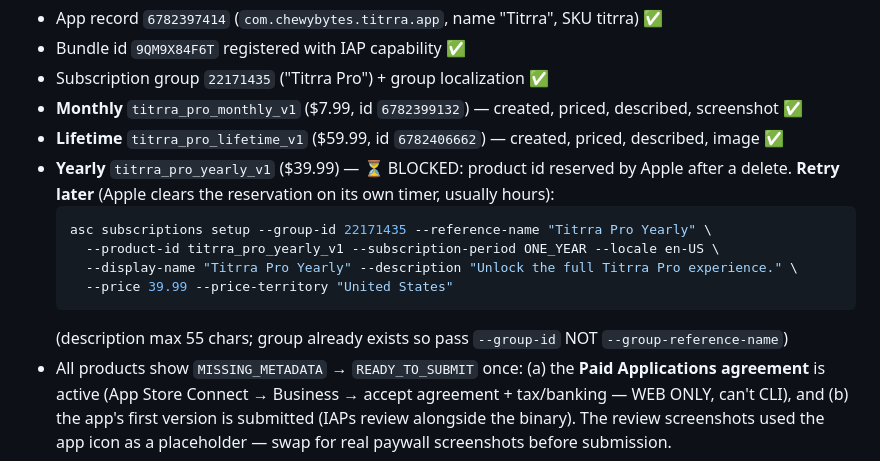
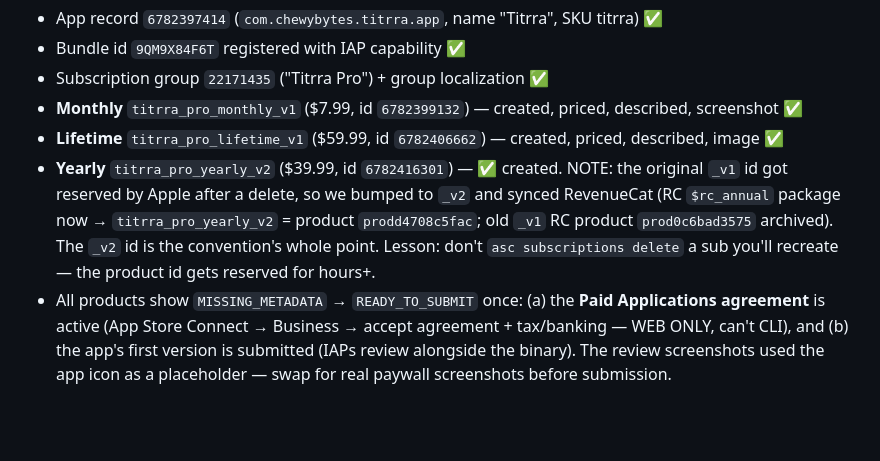
Before and after one commit to ezeikel/titrra, a Markdown page: docs/SHIP-CHECKLIST.md, the part around the change. Drawn GitHub-style; blank space fills up the shorter version.

Commit message:
docs: yearly sub resolved via _v2 (apple reserved v1 id); rc resynced

````diff
--- a/docs/SHIP-CHECKLIST.md
+++ b/docs/SHIP-CHECKLIST.md
@@ -16,14 +16,7 @@ _Status as of 2026-06-19. Generated by Claude during the kickoff session._
 - Subscription group `22171435` ("Titrra Pro") + group localization ✅
 - **Monthly** `titrra_pro_monthly_v1` ($7.99, id `6782399132`) — created, priced, described, screenshot ✅
 - **Lifetime** `titrra_pro_lifetime_v1` ($59.99, id `6782406662`) — created, priced, described, image ✅
-- **Yearly** `titrra_pro_yearly_v1` ($39.99) — ⏳ BLOCKED: product id reserved by Apple after a delete. **Retry later** (Apple clears the reservation on its own timer, usually hours):
-  ```bash
-  asc subscriptions setup --group-id 22171435 --reference-name "Titrra Pro Yearly" \
-    --product-id titrra_pro_yearly_v1 --subscription-period ONE_YEAR --locale en-US \
-    --display-name "Titrra Pro Yearly" --description "Unlock the full Titrra Pro experience." \
-    --price 39.99 --price-territory "United States"
-  ```
-  (description max 55 chars; group already exists so pass `--group-id` NOT `--group-reference-name`)
+- **Yearly** `titrra_pro_yearly_v2` ($39.99, id `6782416301`) — ✅ created. NOTE: the original `_v1` id got reserved by Apple after a delete, so we bumped to `_v2` and synced RevenueCat (RC `$rc_annual` package now → `titrra_pro_yearly_v2` = product `prodd4708c5fac`; old `_v1` RC product `prod0c6bad3575` archived). The `_v2` id is the convention's whole point. Lesson: don't `asc subscriptions delete` a sub you'll recreate — the product id gets reserved for hours+.
 - All products show `MISSING_METADATA` → `READY_TO_SUBMIT` once: (a) the **Paid Applications agreement** is active (App Store Connect → Business → accept agreement + tax/banking — WEB ONLY, can't CLI), and (b) the app's first version is submitted (IAPs review alongside the binary). The review screenshots used the app icon as a placeholder — swap for real paywall screenshots before submission.
 
 **Google Play:** ⏳ BLOCKED by design — Google has NO API to create an app. Create the app in Play Console UI + upload a first AAB, THEN `store titrra google in-app-products ...` works. The `store` wrapper already has `titrra.env` (package `com.chewybytes.titrra.app`, org key). Create the 3 matching IAPs there after first upload.
````
